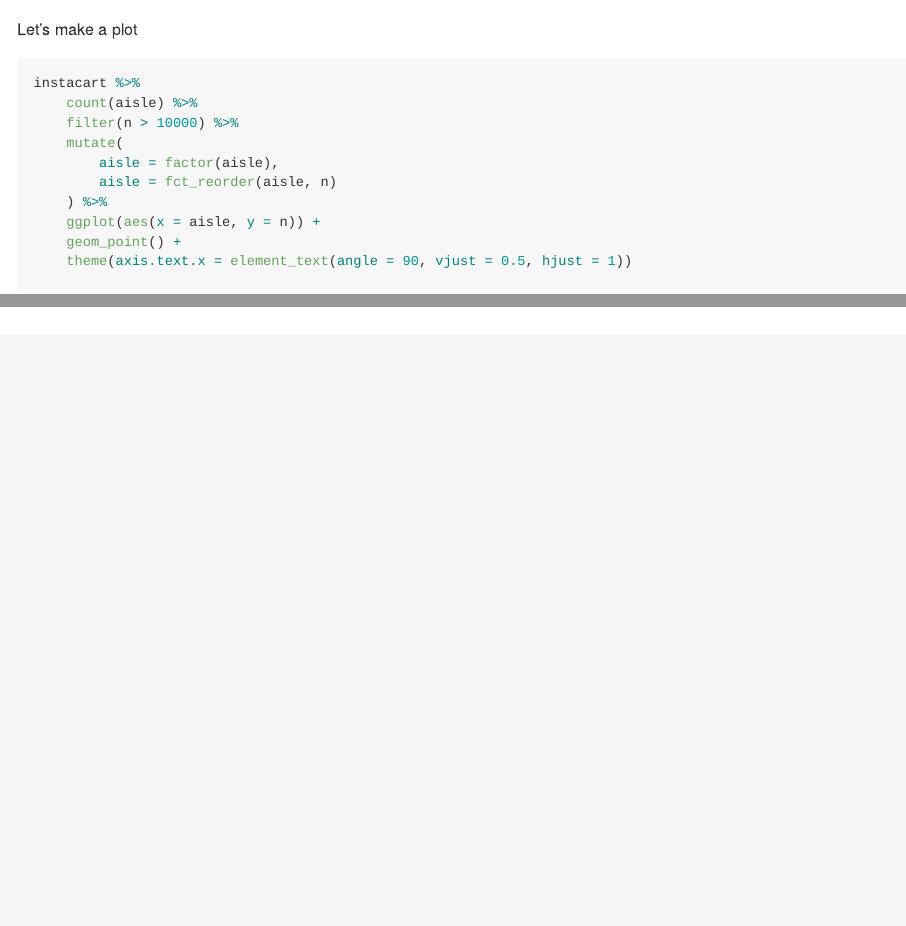
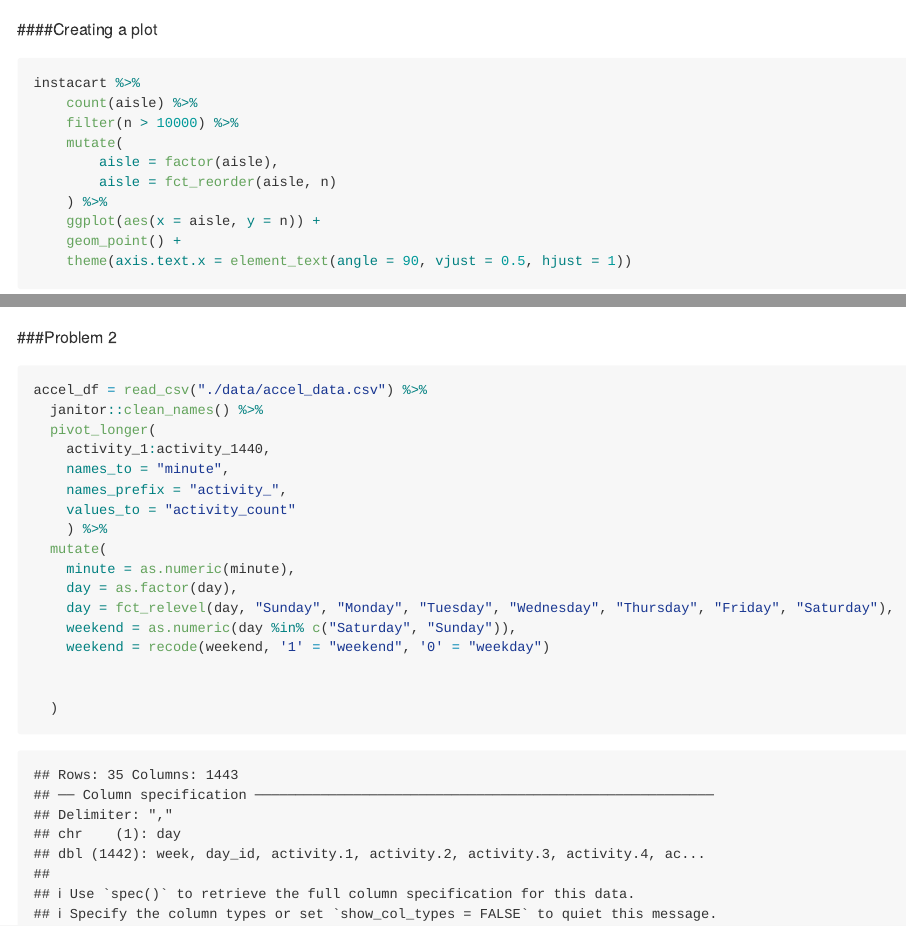
Before and after one commit to yababio/p8105_hw3_yoa2102, an R Markdown document (p8105_hw3_yoa2102.Rmd): the page in a window 1100 px wide, from 280 px down before the commit and from 320 px down after it, so that both start at the same text, and a second part further down, joined at a grey line. Rendered offline with R 4.5, knitr and Pandoc, with nearby package versions; some code elsewhere in the file could not run offline; column names are cleaned by a stand-in for the janitor package.

Commit message:
Improving Accelerometer data tidying

````diff
--- a/p8105_hw3_yoa2102.Rmd
+++ b/p8105_hw3_yoa2102.Rmd
@@ -32,7 +33,7 @@
 ```
 
 
-Let's make a plot
+####Creating a plot
 
 ```{r}
 instacart %>%
@@ -74,3 +75,26 @@
 		values_from = mean_hour
 	)
 ```
+
+
+###Problem 2
+
+```{r}
+accel_df = read_csv("./data/accel_data.csv") %>%
+  janitor::clean_names() %>%
+  pivot_longer(
+    activity_1:activity_1440,
+    names_to = "minute",
+    names_prefix = "activity_",
+    values_to = "activity_count"
+    ) %>%
+  mutate(
+    minute = as.numeric(minute),
+    day = as.factor(day),
+    day = fct_relevel(day, "Sunday", "Monday", "Tuesday", "Wednesday", "Thursday", "Friday", "Saturday"),
+    weekend = as.numeric(day %in% c("Saturday", "Sunday")),
+    weekend = recode(weekend, '1' = "weekend", '0' = "weekday")
+
+
+  )
+```
````
Also changed, not shown: p8105_hw3_yoa2102.Rmd (7 more changed lines).
